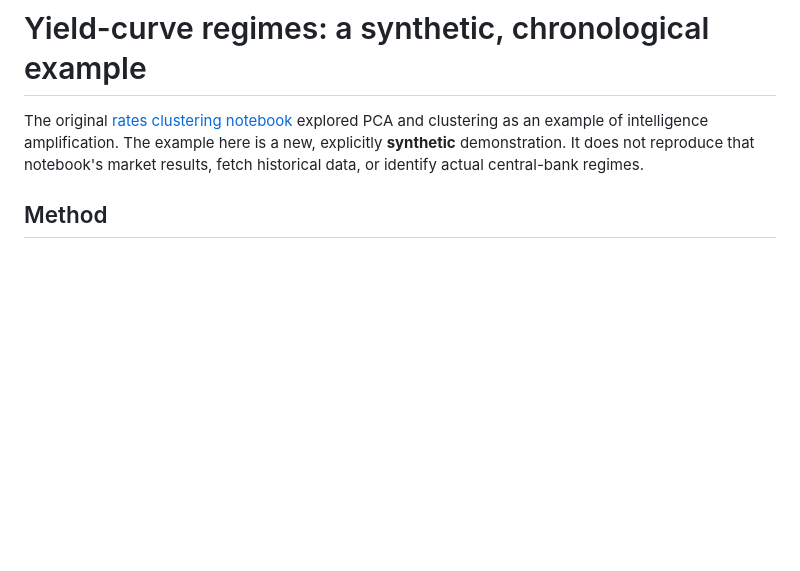
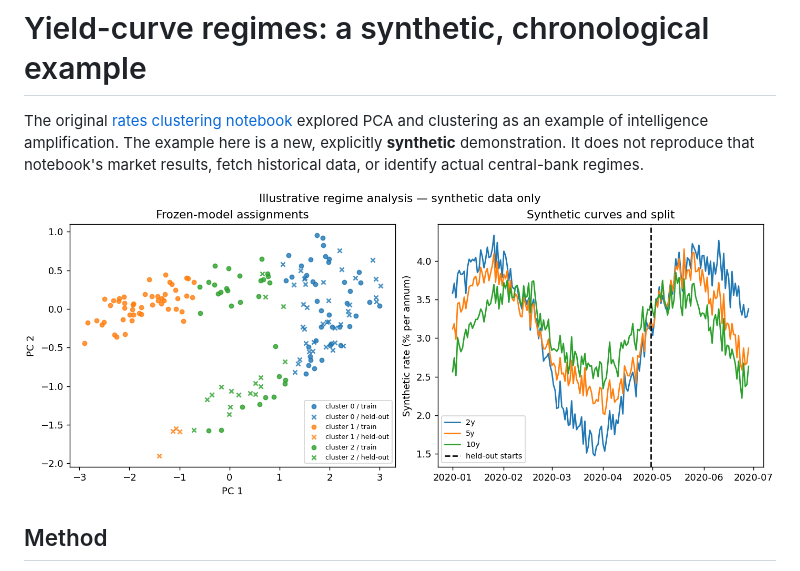
Before and after one commit to gllamat/lamat, a Markdown page: docs/research/yield-curve-regimes.md, the part around the change. GitHub-like rendering; pictures changed too: docs/research/assets/yield-curve-regimes.png (added); blank space fills up the shorter version.

Commit message:
Include synthetic regime chart for review

```diff
--- a/docs/research/yield-curve-regimes.md
+++ b/docs/research/yield-curve-regimes.md
@@ -1,6 +1,8 @@
 # Yield-curve regimes: a synthetic, chronological example
 
 The original [rates clustering notebook](https://github.com/gllamat/Intelligence-Amplification) explored PCA and clustering as an example of intelligence amplification. The example here is a new, explicitly **synthetic** demonstration. It does not reproduce that notebook's market results, fetch historical data, or identify actual central-bank regimes.
+
+![Synthetic yield-curve PCA and cluster chart](assets/yield-curve-regimes.png)
 
 ## Method
 
```
Also changed, not shown: docs/task-reviews/12-yield-curve-regimes.md (+1 -1 lines).
